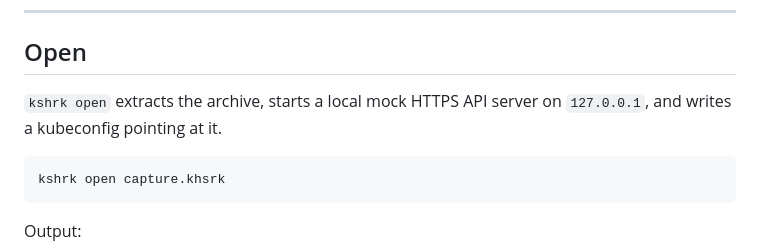
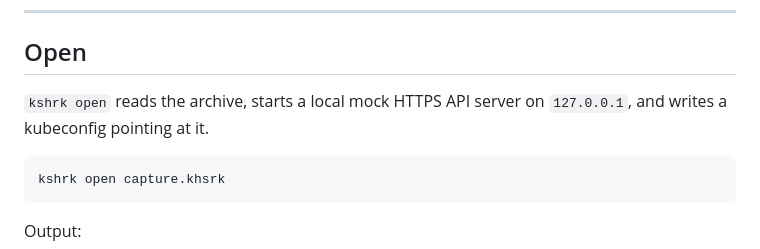
Before and after one commit to phenixblue/k8shark, a Markdown page: docs/usage.md, the part around the change. GitHub-like rendering.

````diff
--- a/docs/usage.md
+++ b/docs/usage.md
@@ -166,7 +166,7 @@ kshrk inspect capture.khsrk -o yaml
 
 ## Open
 
-`kshrk open` extracts the archive, starts a local mock HTTPS API server on `127.0.0.1`, and writes a kubeconfig pointing at it.
+`kshrk open` reads the archive, starts a local mock HTTPS API server on `127.0.0.1`, and writes a kubeconfig pointing at it.
 
 ```sh
 kshrk open capture.khsrk
````
Also changed, not shown: docs/archive-format.md (+3 -3 lines).
